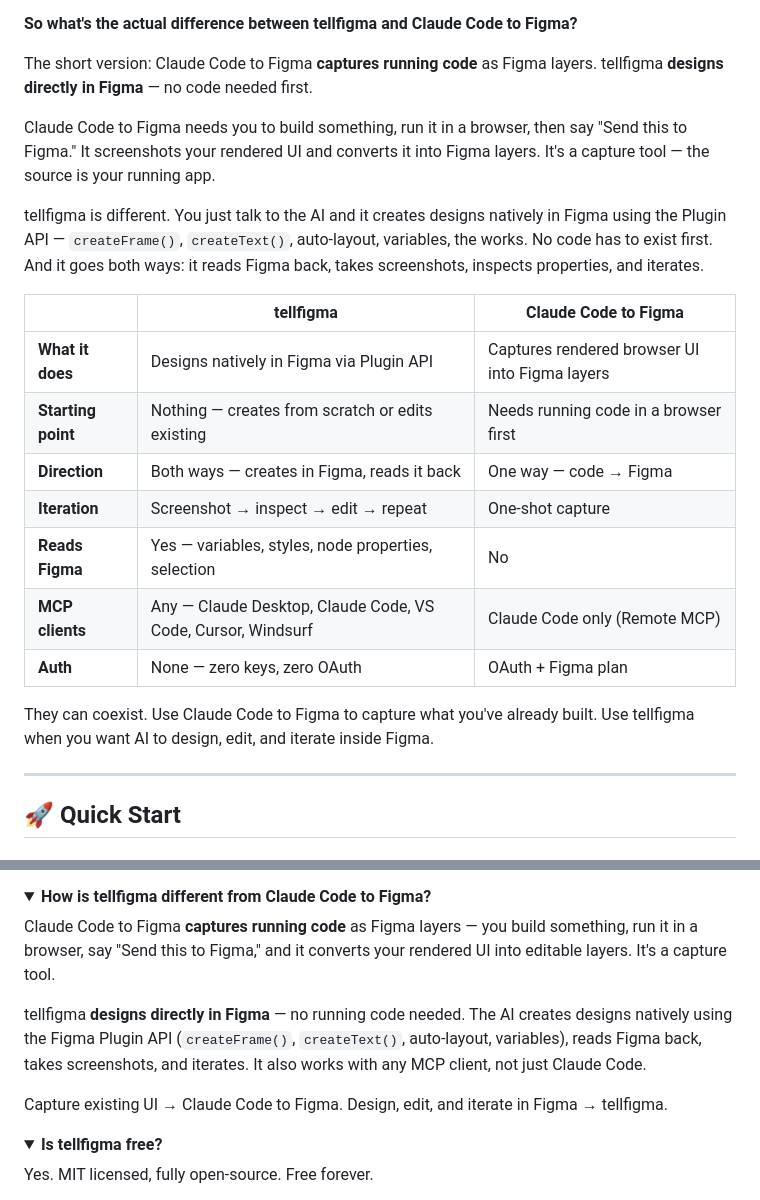
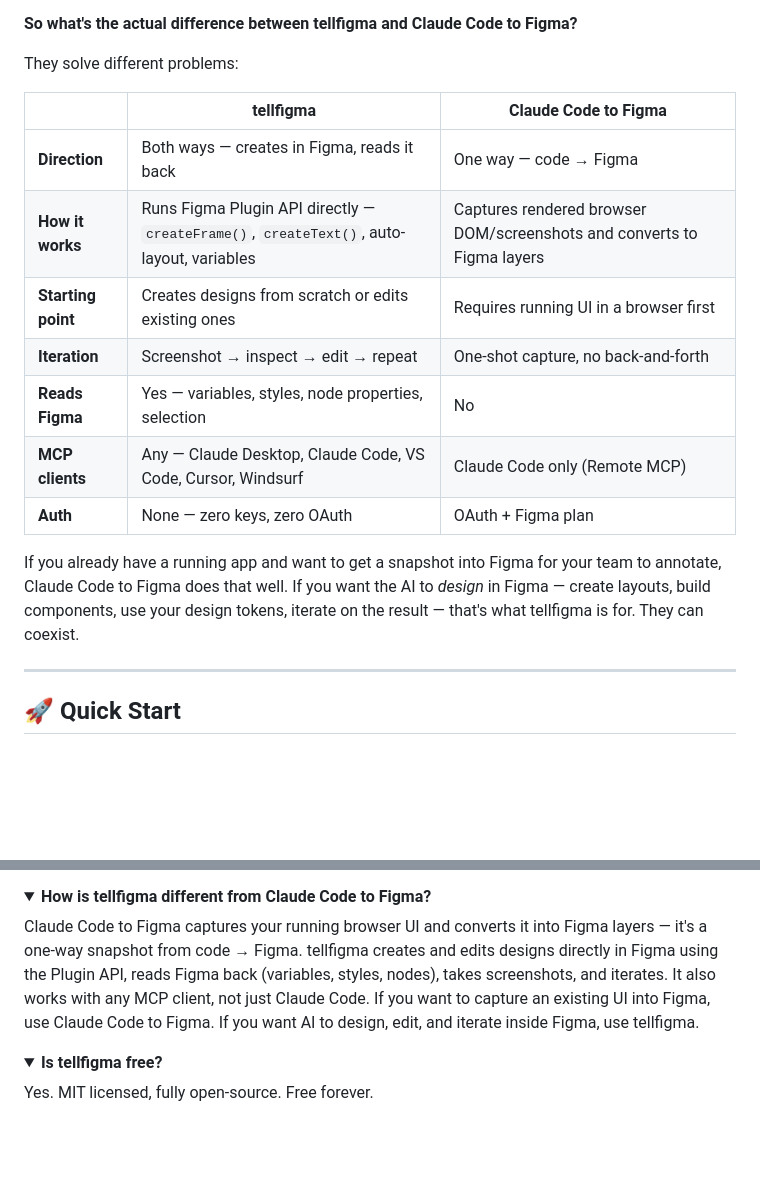
Before and after one commit to mrpeterperez/tellfigma, a Markdown page: README.md, 2 parts joined by grey strips. Rendered like a GitHub page; folded sections open; blank space fills up the shorter version.

Commit message:
docs: clarify differences between tellfigma and Claude Code to Figma

```diff
--- a/README.md
+++ b/README.md
@@ -82,23 +82,19 @@ Other tools in the ecosystem:
 
 **So what's the actual difference between tellfigma and Claude Code to Figma?**
 
-The short version: Claude Code to Figma **captures running code** as Figma layers. tellfigma **designs directly in Figma** — no code needed first.
-
-Claude Code to Figma needs you to build something, run it in a browser, then say "Send this to Figma." It screenshots your rendered UI and converts it into Figma layers. It's a capture tool — the source is your running app.
-
-tellfigma is different. You just talk to the AI and it creates designs natively in Figma using the Plugin API — `createFrame()`, `createText()`, auto-layout, variables, the works. No code has to exist first. And it goes both ways: it reads Figma back, takes screenshots, inspects properties, and iterates.
+They solve different problems:
 
 | | tellfigma | Claude Code to Figma |
 |---|---|---|
-| **What it does** | Designs natively in Figma via Plugin API | Captures rendered browser UI into Figma layers |
-| **Starting point** | Nothing — creates from scratch or edits existing | Needs running code in a browser first |
 | **Direction** | Both ways — creates in Figma, reads it back | One way — code → Figma |
-| **Iteration** | Screenshot → inspect → edit → repeat | One-shot capture |
+| **How it works** | Runs Figma Plugin API directly — `createFrame()`, `createText()`, auto-layout, variables | Captures rendered browser DOM/screenshots and converts to Figma layers |
+| **Starting point** | Creates designs from scratch or edits existing ones | Requires running UI in a browser first |
+| **Iteration** | Screenshot → inspect → edit → repeat | One-shot capture, no back-and-forth |
 | **Reads Figma** | Yes — variables, styles, node properties, selection | No |
 | **MCP clients** | Any — Claude Desktop, Claude Code, VS Code, Cursor, Windsurf | Claude Code only (Remote MCP) |
 | **Auth** | None — zero keys, zero OAuth | OAuth + Figma plan |
 
-They can coexist. Use Claude Code to Figma to capture what you've already built. Use tellfigma when you want AI to design, edit, and iterate inside Figma.
+If you already have a running app and want to get a snapshot into Figma for your team to annotate, Claude Code to Figma does that well. If you want the AI to *design* in Figma — create layouts, build components, use your design tokens, iterate on the result — that's what tellfigma is for. They can coexist.
 
 ---
 
@@ -375,11 +371,7 @@ The official Figma MCP (Dev Mode) is **read-only** — it reads designs for code
 <details>
 <summary><strong>How is tellfigma different from Claude Code to Figma?</strong></summary>
 
-Claude Code to Figma **captures running code** as Figma layers — you build something, run it in a browser, say "Send this to Figma," and it converts your rendered UI into editable layers. It's a capture tool.
-
-tellfigma **designs directly in Figma** — no running code needed. The AI creates designs natively using the Figma Plugin API (`createFrame()`, `createText()`, auto-layout, variables), reads Figma back, takes screenshots, and iterates. It also works with any MCP client, not just Claude Code.
-
-Capture existing UI → Claude Code to Figma. Design, edit, and iterate in Figma → tellfigma.
+Claude Code to Figma captures your running browser UI and converts it into Figma layers — it's a one-way snapshot from code → Figma. tellfigma creates and edits designs directly in Figma using the Plugin API, reads Figma back (variables, styles, nodes), takes screenshots, and iterates. It also works with any MCP client, not just Claude Code. If you want to capture an existing UI into Figma, use Claude Code to Figma. If you want AI to design, edit, and iterate inside Figma, use tellfigma.
 </details>
 
 <details>
```
